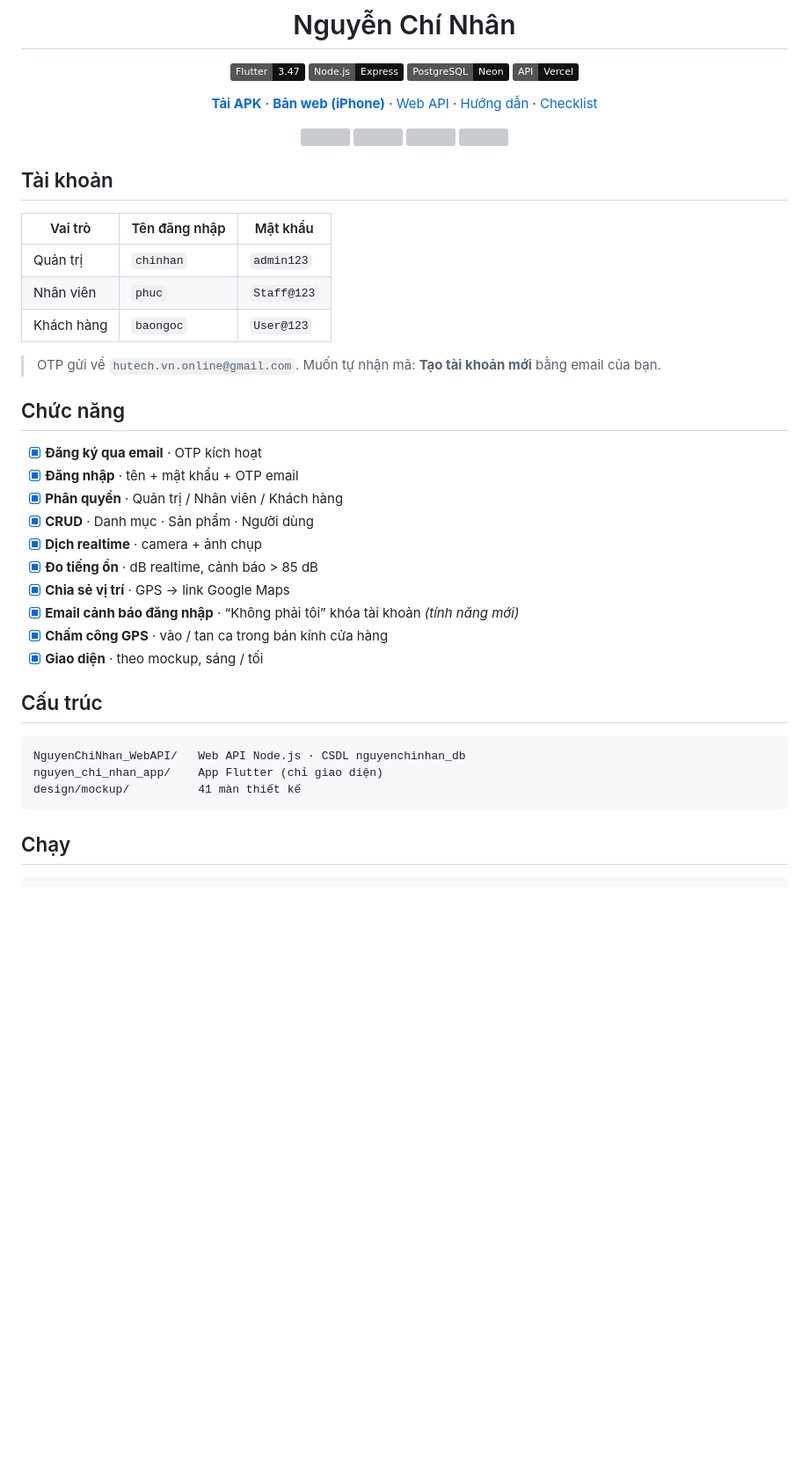
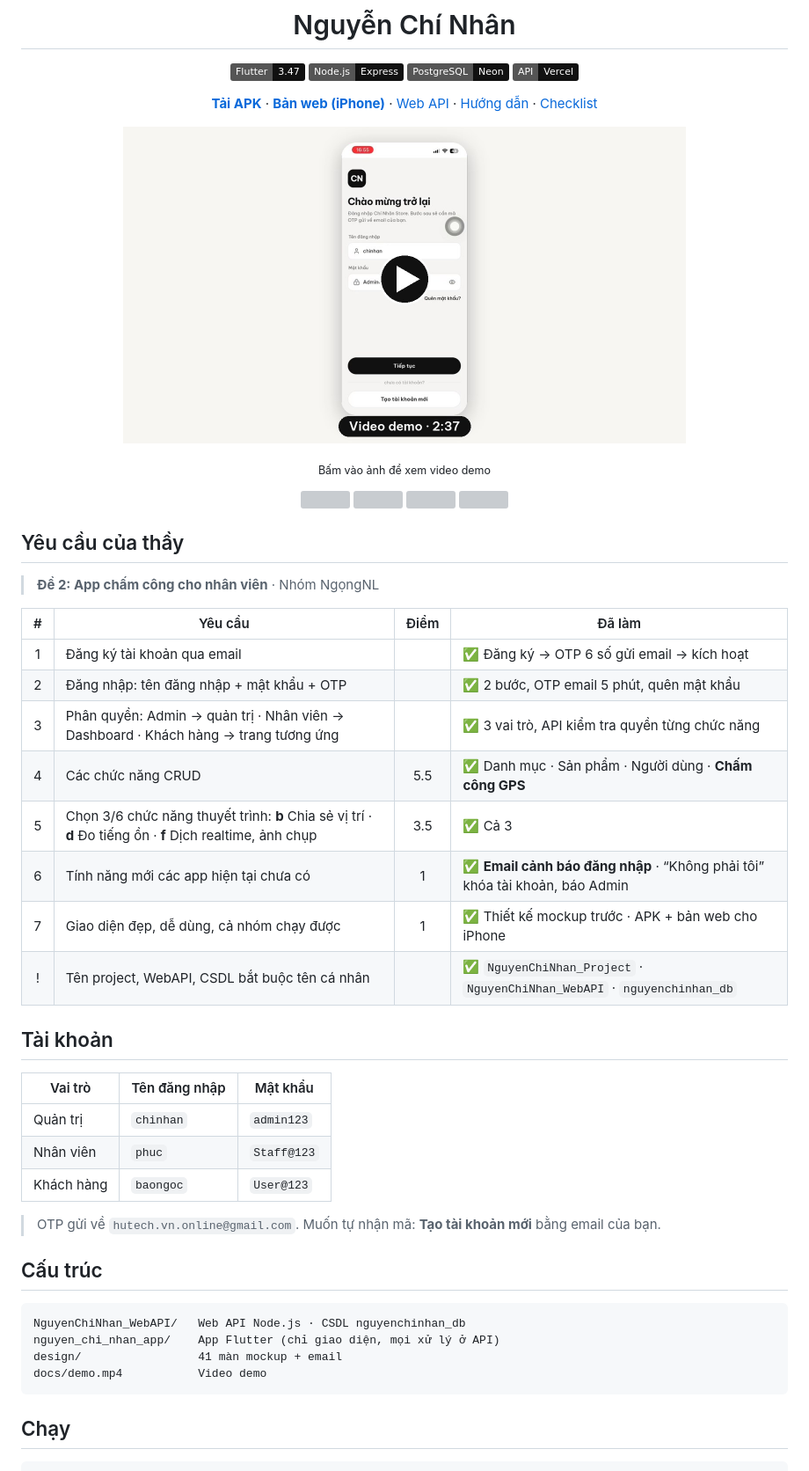
Before and after one commit to xT-chinhan/NguyenChiNhan_Project, a Markdown page: README.md, the part around the change. Shown: that part at 88% size. GitHub-like rendering; pictures changed too: docs/demo-poster.jpg (added); badges without logos; blank space fills up the shorter version; grey boxes are pictures that could not be loaded.

Commit message:
README: bảng yêu cầu của thầy + video demo

````diff
--- a/README.md
+++ b/README.md
@@ -9,9 +9,28 @@
 
 [**Tải APK**](https://github.com/xT-chinhan/NguyenChiNhan_Project/releases/latest) · [**Bản web (iPhone)**](https://nguyenchinhan-app.vercel.app) · [Web API](https://nguyenchinhan-webapi.vercel.app/swagger) · [Hướng dẫn](HUONG_DAN.md) · [Checklist](CHECKLIST.txt)
 
+<a href="https://github.com/xT-chinhan/NguyenChiNhan_Project/blob/main/docs/demo.mp4"><img src="docs/demo-poster.jpg" width="640" alt="Video demo"></a>
+
+<sub>Bấm vào ảnh để xem video demo</sub>
+
 <img src="design/mockup/shots/01-dang-nhap.png" width="160"> <img src="design/mockup/shots/10-kh-cua-hang.png" width="160"> <img src="design/mockup/shots/70-cc-chua-vao-ca.png" width="160"> <img src="design/mockup/shots/40-ad-tong-quan.png" width="160">
 
 </div>
+
+## Yêu cầu của thầy
+
+> **Đề 2: App chấm công cho nhân viên** · Nhóm NgọngNL
+
+| # | Yêu cầu | Điểm | Đã làm |
+|:-:|---|:-:|---|
+| 1 | Đăng ký tài khoản qua email | | ✅ Đăng ký → OTP 6 số gửi email → kích hoạt |
+| 2 | Đăng nhập: tên đăng nhập + mật khẩu + OTP | | ✅ 2 bước, OTP email 5 phút, quên mật khẩu |
+| 3 | Phân quyền: Admin → quản trị · Nhân viên → Dashboard · Khách hàng → trang tương ứng | | ✅ 3 vai trò, API kiểm tra quyền từng chức năng |
+| 4 | Các chức năng CRUD | 5.5 | ✅ Danh mục · Sản phẩm · Người dùng · **Chấm công GPS** |
+| 5 | Chọn 3/6 chức năng thuyết trình: **b** Chia sẻ vị trí · **d** Đo tiếng ồn · **f** Dịch realtime, ảnh chụp | 3.5 | ✅ Cả 3 |
+| 6 | Tính năng mới các app hiện tại chưa có | 1 | ✅ **Email cảnh báo đăng nhập** · “Không phải tôi” khóa tài khoản, báo Admin |
+| 7 | Giao diện đẹp, dễ dùng, cả nhóm chạy được | 1 | ✅ Thiết kế mockup trước · APK + bản web cho iPhone |
+| ! | Tên project, WebAPI, CSDL bắt buộc tên cá nhân | | ✅ `NguyenChiNhan_Project` · `NguyenChiNhan_WebAPI` · `nguyenchinhan_db` |
 
 ## Tài khoản
 
@@ -23,25 +42,13 @@
 
 > OTP gửi về `hutech.vn.online@gmail.com`. Muốn tự nhận mã: **Tạo tài khoản mới** bằng email của bạn.
 
-## Chức năng
-
-- [x] **Đăng ký qua email** · OTP kích hoạt
-- [x] **Đăng nhập** · tên + mật khẩu + OTP email
-- [x] **Phân quyền** · Quản trị / Nhân viên / Khách hàng
-- [x] **CRUD** · Danh mục · Sản phẩm · Người dùng
-- [x] **Dịch realtime** · camera + ảnh chụp
-- [x] **Đo tiếng ồn** · dB realtime, cảnh báo > 85 dB
-- [x] **Chia sẻ vị trí** · GPS → link Google Maps
-- [x] **Email cảnh báo đăng nhập** · “Không phải tôi” khóa tài khoản *(tính năng mới)*
-- [x] **Chấm công GPS** · vào / tan ca trong bán kính cửa hàng
-- [x] **Giao diện** · theo mockup, sáng / tối
-
 ## Cấu trúc
 
 ```
 NguyenChiNhan_WebAPI/   Web API Node.js · CSDL nguyenchinhan_db
-nguyen_chi_nhan_app/    App Flutter (chỉ giao diện)
-design/mockup/          41 màn thiết kế
+nguyen_chi_nhan_app/    App Flutter (chỉ giao diện, mọi xử lý ở API)
+design/                 41 màn mockup + email
+docs/demo.mp4           Video demo
 ```
 
 ## Chạy
````
Also changed, not shown: 1 other file.
